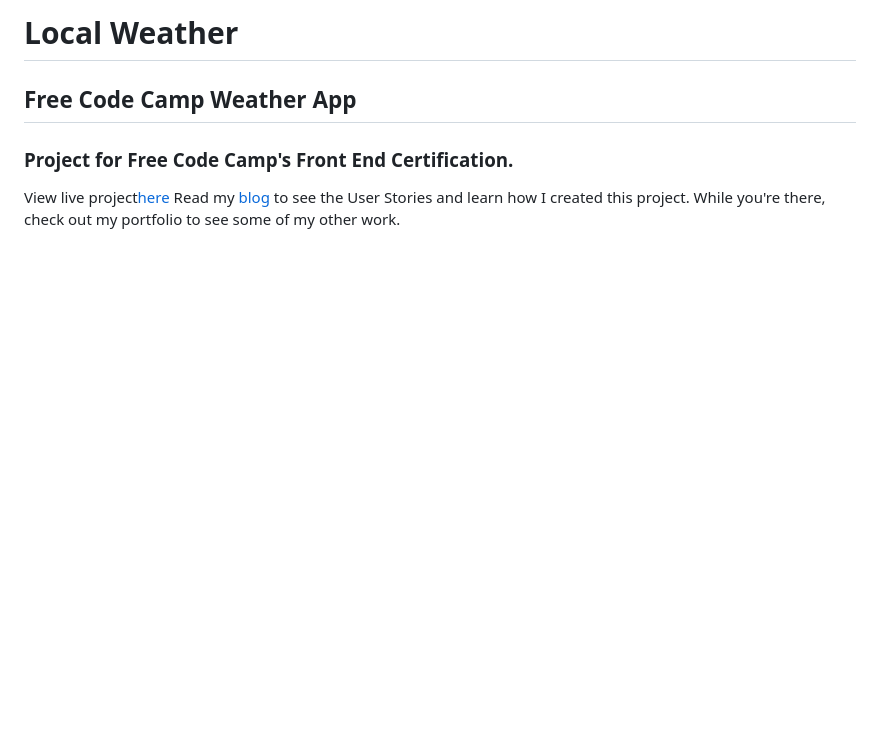
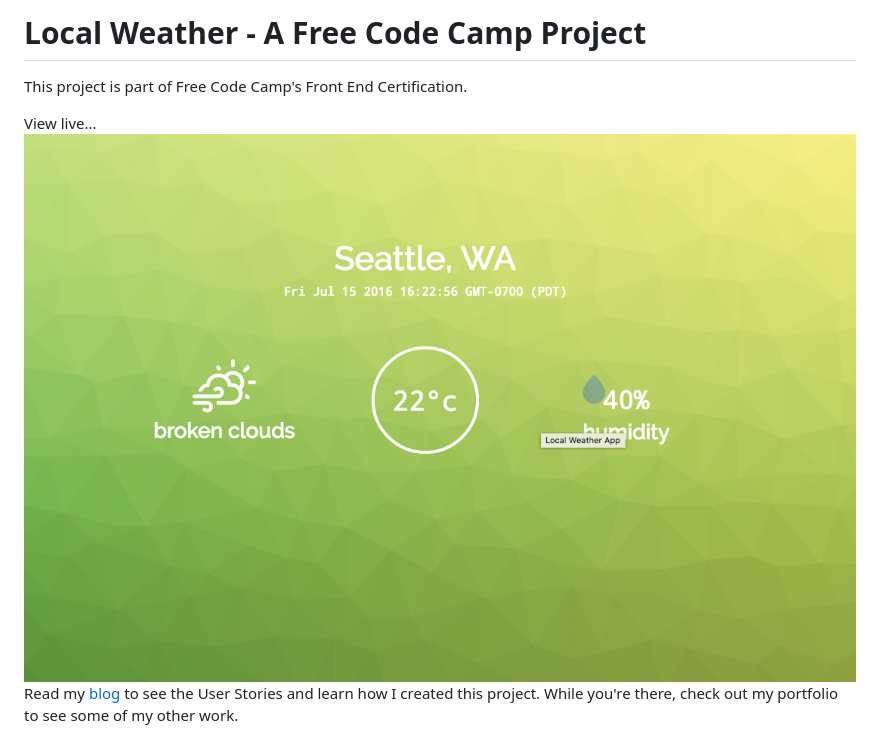
Before and after one commit to recklessmoxie/Weather-App, a Markdown page: README.md, the part around the change. Rendered like a GitHub page; pictures changed too: screenshot.png (added); blank space fills up the shorter version.

Commit message:
fixing link, adding screenshot

```diff
--- a/README.md
+++ b/README.md
@@ -1,8 +1,7 @@
-# Local Weather
-## Free Code Camp Weather App
+# Local Weather   - A Free Code Camp Project
 
-### Project for Free Code Camp's Front End Certification.
+This project is part of Free Code Camp's Front End Certification.
 
-View live project<a href=" http://www.recklessmoxie.com/Weather-App/">here</a>
+View live...<a href="http://www.recklessmoxie.com/Weather-App/"><img src="screenshot.png"></a>
 Read my<a href="http://www.recklessmoxie.com/blog/Local-Weather-App/"> blog</a> to see the User Stories and learn how I created this project.
 While you're there, check out my portfolio to see some of my other work.
```
